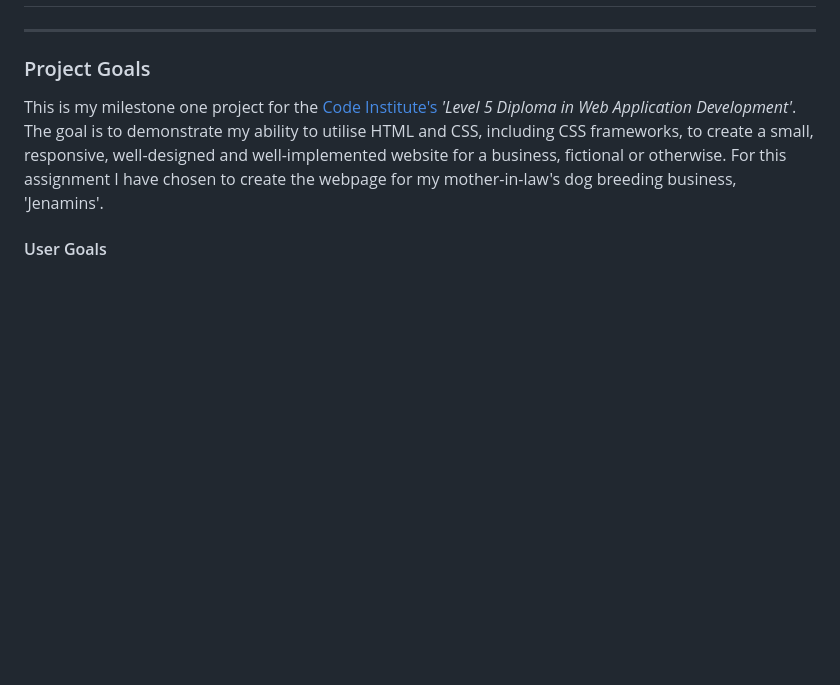
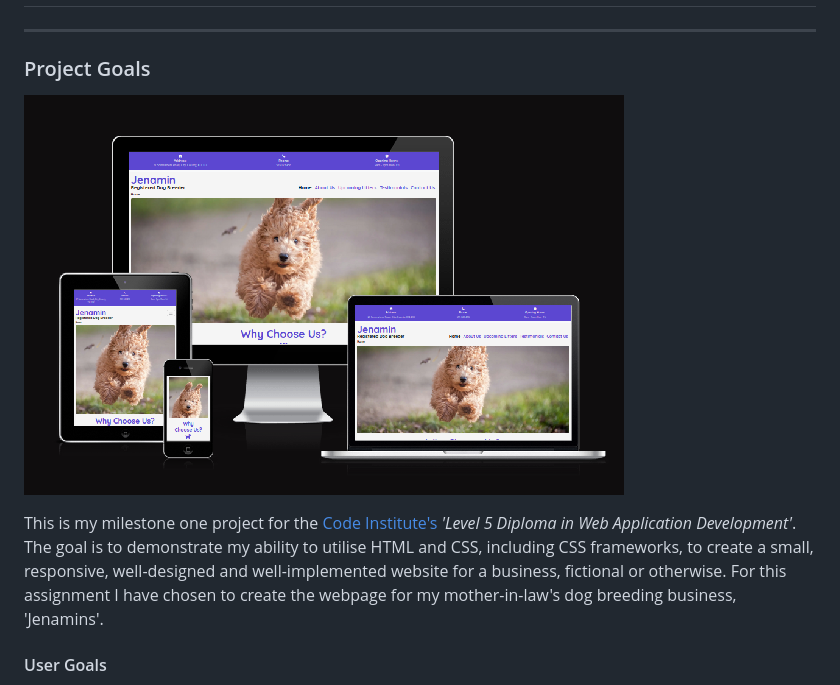
Before and after one commit to Oxymetaphoric/milestone_project_1, a Markdown page: README.md, the part around the change. Drawn GitHub-style; pictures changed too: docs/images/amiresponsive.png (added); blank space fills up the shorter version.

Commit message:
plan: add amiresponsive screenshot to README

```diff
--- a/README.md
+++ b/README.md
@@ -7,6 +7,8 @@
 ---
 
 ### Project Goals
+
+![amiresponsive screenshot](/docs/images/amiresponsive.png)
 
 This is my milestone one project for the
 [Code Institute's](http://www.codeinstitute.net) _'Level 5 Diploma in Web
```
Also changed, not shown: docs/TODO.md (+1 -1 lines), 1 other file.
